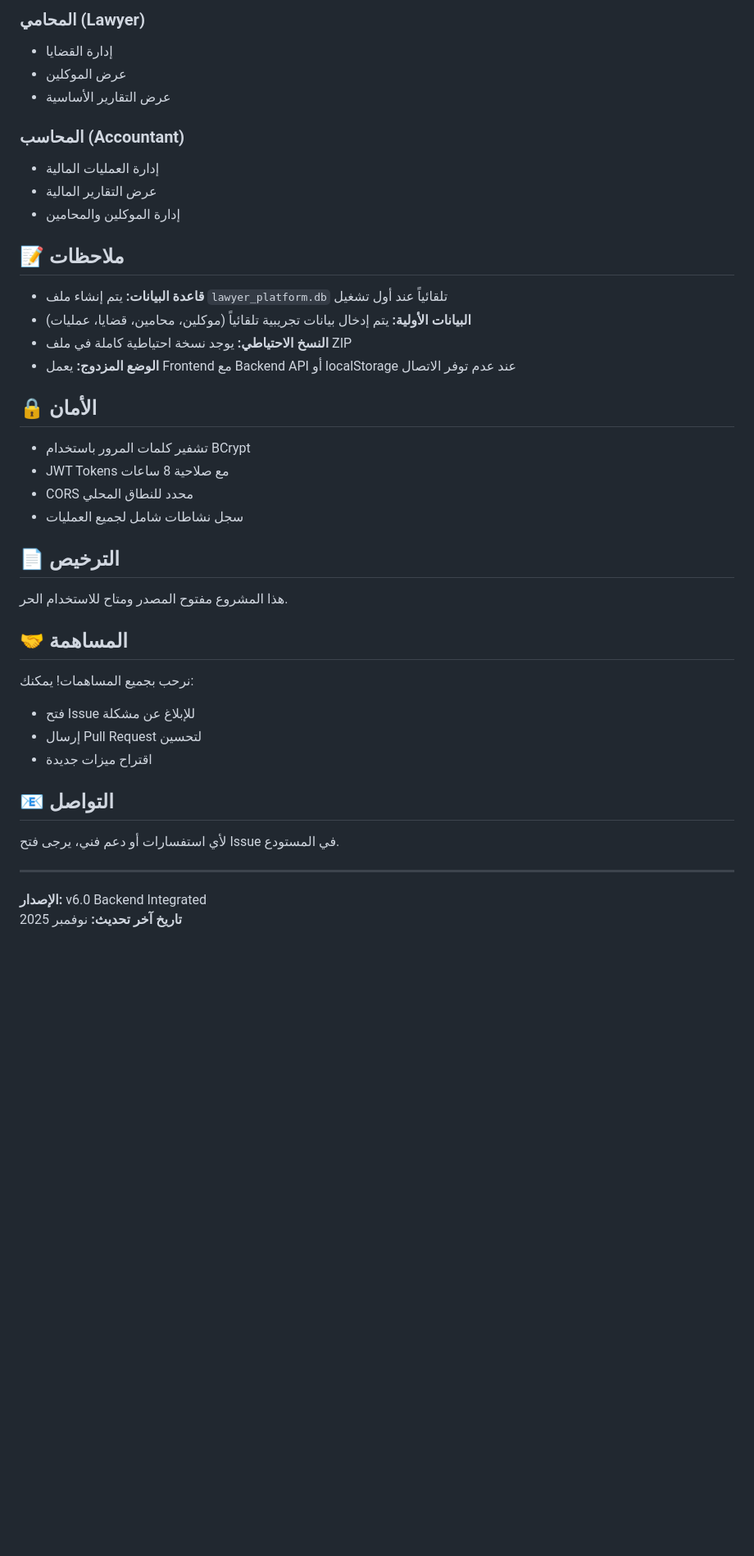
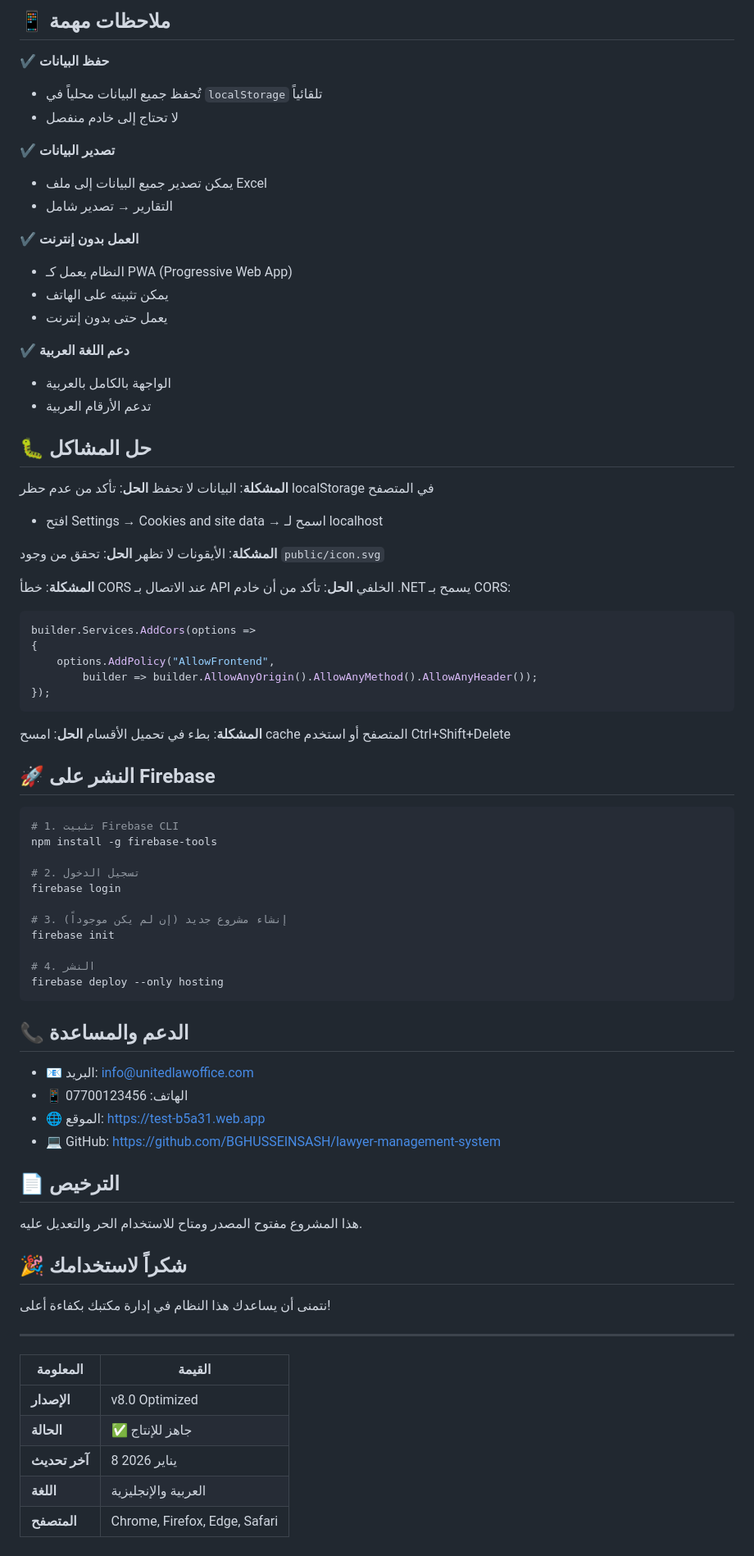
Before and after one commit to BGHUSSEINSASH/lawyer-management-system, a Markdown page: README.md, the part around one of its changes. Shown at 82% size. Rendered like a GitHub page; blank space fills up the shorter version.

````diff
--- a/README.md
+++ b/README.md
@@ -132,44 +139,82 @@ Start-Process index.html
 
-### المحامي (Lawyer)
-- إدارة القضايا
-- عرض الموكلين
-- عرض التقارير الأساسية
+## 📱 ملاحظات مهمة
 
-### المحاسب (Accountant)
-- إدارة العمليات المالية
-- عرض التقارير المالية
-- إدارة الموكلين والمحامين
+✔️ **حفظ البيانات**
+- تُحفظ جميع البيانات محلياً في `localStorage` تلقائياً
+- لا تحتاج إلى خادم منفصل
 
-## 📝 ملاحظات
+✔️ **تصدير البيانات**
+- يمكن تصدير جميع البيانات إلى ملف Excel
+- التقارير → تصدير شامل
 
-- **قاعدة البيانات:** يتم إنشاء ملف `lawyer_platform.db` تلقائياً عند أول تشغيل
-- **البيانات الأولية:** يتم إدخال بيانات تجريبية تلقائياً (موكلين، محامين، قضايا، عمليات)
-- **النسخ الاحتياطي:** يوجد نسخة احتياطية كاملة في ملف ZIP
-- **الوضع المزدوج:** يعمل Frontend مع Backend API أو localStorage عند عدم توفر الاتصال
+✔️ **العمل بدون إنترنت**
+- النظام يعمل كـ PWA (Progressive Web App)
+- يمكن تثبيته على الهاتف
+- يعمل حتى بدون إنترنت
 
-## 🔒 الأمان
+✔️ **دعم اللغة العربية**
+- الواجهة بالكامل بالعربية
+- تدعم الأرقام العربية
 
-- تشفير كلمات المرور باستخدام BCrypt
-- JWT Tokens مع صلاحية 8 ساعات
-- CORS محدد للنطاق المحلي
-- سجل نشاطات شامل لجميع العمليات
+## 🐛 حل المشاكل
+
+**المشكلة**: البيانات لا تحفظ
+**الحل**: تأكد من عدم حظر localStorage في المتصفح
+- افتح Settings → Cookies and site data → اسمح لـ localhost
+
+**المشكلة**: الأيقونات لا تظهر
+**الحل**: تحقق من وجود `public/icon.svg`
+
+**المشكلة**: خطأ CORS عند الاتصال بـ API الخلفي
+**الحل**: تأكد من أن خادم .NET يسمح بـ CORS:
+```csharp
+builder.Services.AddCors(options =>
+{
+    options.AddPolicy("AllowFrontend",
+        builder => builder.AllowAnyOrigin().AllowAnyMethod().AllowAnyHeader());
+});
+```
+
+**المشكلة**: بطء في تحميل الأقسام
+**الحل**: امسح cache المتصفح أو استخدم Ctrl+Shift+Delete
+
+## 🚀 النشر على Firebase
+
+```bash
+# 1. تثبيت Firebase CLI
+npm install -g firebase-tools
+
+# 2. تسجيل الدخول
+firebase login
+
+# 3. إنشاء مشروع جديد (إن لم يكن موجوداً)
+firebase init
+
+# 4. النشر
+firebase deploy --only hosting
+```
+
+## 📞 الدعم والمساعدة
+
+- 📧 البريد: info@unitedlawoffice.com
+- 📱 الهاتف: 07700123456
+- 🌐 الموقع: https://test-b5a31.web.app
+- 💻 GitHub: https://github.com/BGHUSSEINSASH/lawyer-management-system
 
 ## 📄 الترخيص
 
-هذا المشروع مفتوح المصدر ومتاح للاستخدام الحر.
+هذا المشروع مفتوح المصدر ومتاح للاستخدام الحر والتعديل عليه.
 
-## 🤝 المساهمة
+## 🎉 شكراً لاستخدامك
 
-نرحب بجميع المساهمات! يمكنك:
-- فتح Issue للإبلاغ عن مشكلة
-- إرسال Pull Request لتحسين
-- اقتراح ميزات جديدة
-
-## 📧 التواصل
-
-لأي استفسارات أو دعم فني، يرجى فتح Issue في المستودع.
+نتمنى أن يساعدك هذا النظام في إدارة مكتبك بكفاءة أعلى!
 
 ---
 
-**الإصدار:** v6.0 Backend Integrated
-**تاريخ آخر تحديث:** نوفمبر 2025
+| المعلومة | القيمة |
+|--------|--------|
+| **الإصدار** | v8.0 Optimized |
+| **الحالة** | ✅ جاهز للإنتاج |
+| **آخر تحديث** | 8 يناير 2026 |
+| **اللغة** | العربية والإنجليزية |
+| **المتصفح** | Chrome, Firefox, Edge, Safari |
````
Also changed, not shown: other parts of README.md (+110 -103 lines).
